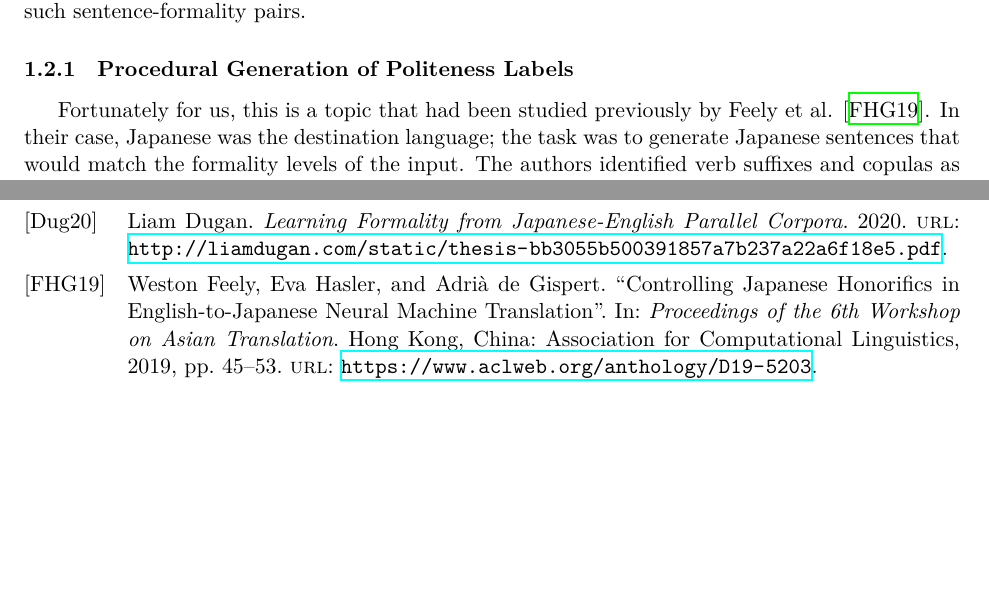
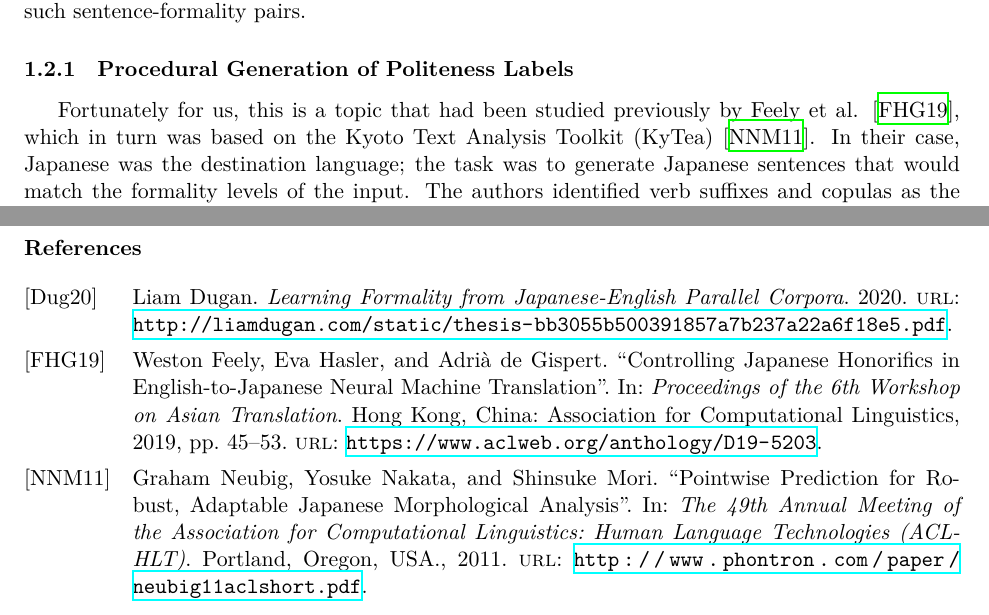
Before and after one commit to HSTEHSTEHSTE/Formality_Multi_Domain_NMT, a LaTeX document (report.tex, which reads citations.bib): two parts of pages 2 and 4 of 4, joined at a grey line, cut so that both start at the same text, the shorter picture padded with empty space. The pictures show the PDF file report.pdf that the author committed with the source.

Commit message:
Add reference to KyTea

```diff
--- a/citations.bib
+++ b/citations.bib
@@ -14,4 +14,12 @@
   school    = {University of Pennsylvania},
   year      = {2020},
   url       = "http://liamdugan.com/static/thesis-bb3055b500391857a7b237a22a6f18e5.pdf",
+},
+@inproceedings{Neubig:11,
+  author    = {Graham Neubig and Yosuke Nakata and Shinsuke Mori},
+  title     = {Pointwise Prediction for Robust, Adaptable Japanese Morphological Analysis},
+  booktitle = {The 49th Annual Meeting of the Association for Computational Linguistics: Human Language Technologies (ACL-HLT)},
+  year      = {2011},
+  location  = {Portland, Oregon, USA.},
+  url       = "http://www.phontron.com/paper/neubig11aclshort.pdf",
 }
--- a/report.tex
+++ b/report.tex
@@ -110,7 +110,7 @@ One of the earliest roadblocks we faced is the scarcity of such sentence-formali
 
 \subsubsection{Procedural Generation of Politeness Labels}
 
-Fortunately for us, this is a topic that had been studied previously by Feely et al. \cite{Feely:19}. In their case, Japanese was the destination language; the task was to generate Japanese sentences that would match the formality levels of the input. The authors identified verb suffixes and copulas as the keys for indentifying sentence formality, with short-form corresponding to informal sentences and long-form corresponding to formal ones. They published a conversion script which would identify and convert any informal verb suffixes into formal verb suffixes, and vice versa.
+Fortunately for us, this is a topic that had been studied previously by Feely et al. \cite{Feely:19}, which in turn was based on the Kyoto Text Analysis Toolkit (KyTea) \cite{Neubig:11}. In their case, Japanese was the destination language; the task was to generate Japanese sentences that would match the formality levels of the input. The authors identified verb suffixes and copulas as the keys for indentifying sentence formality, with short-form corresponding to informal sentences and long-form corresponding to formal ones. They published a conversion script which would identify and convert any informal verb suffixes into formal verb suffixes, and vice versa.
 
 We start from their script and make two important modifications. First we adapt their conversion script into a classificaiton script. Next, we observe that while long-short verb form is generally a good identifier for sentence formality, there are also situations where a verb can be grammatically constrained to being short-form despite being used in a formal context. Analysing the grammar of a Japanese sentence is rather difficult and is something we would avoid to do; as such, we infer that a sentence that has any long-form verb is always formal whereas a sentence with short-form verbs may still be either formal or informal, with the probability of the sentence being informal increasing with the number of short-form verbs in the sentence (that relation need not be linear).
 
```
Also changed, not shown: report.pdf.
